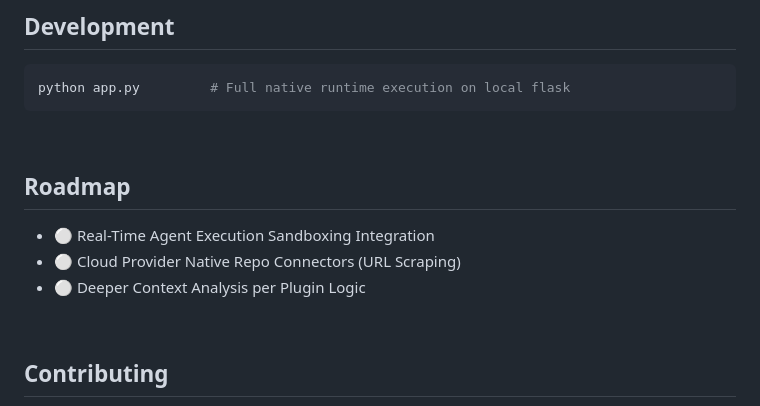
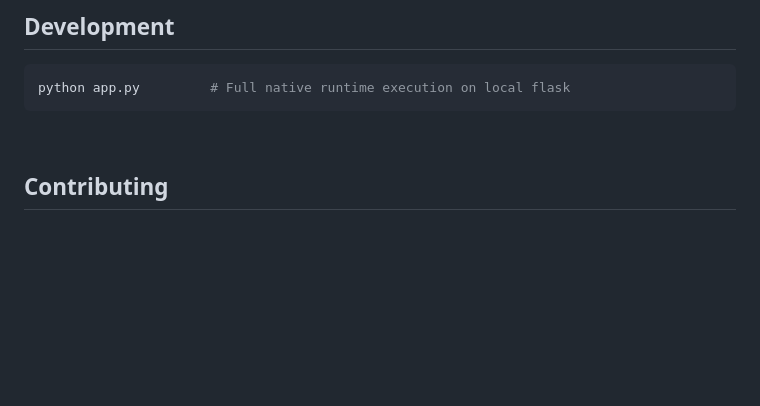
Before and after one commit to patidarganesh/SkillScanner, a Markdown page: README.md, the part around one of its changes. Drawn GitHub-style; blank space fills up the shorter version.

```diff
--- a/README.md
+++ b/README.md
@@ -165,13 +239,7 @@ python app.py         # Full native runtime execution on local flask
 
 <br/>
 
-## Roadmap
 
-- ⚪ Real-Time Agent Execution Sandboxing Integration
-- ⚪ Cloud Provider Native Repo Connectors (URL Scraping)
-- ⚪ Deeper Context Analysis per Plugin Logic
-
-<br/>
 
 ## Contributing
 
```
Also changed, not shown: other parts of README.md (+75 -1 lines).
